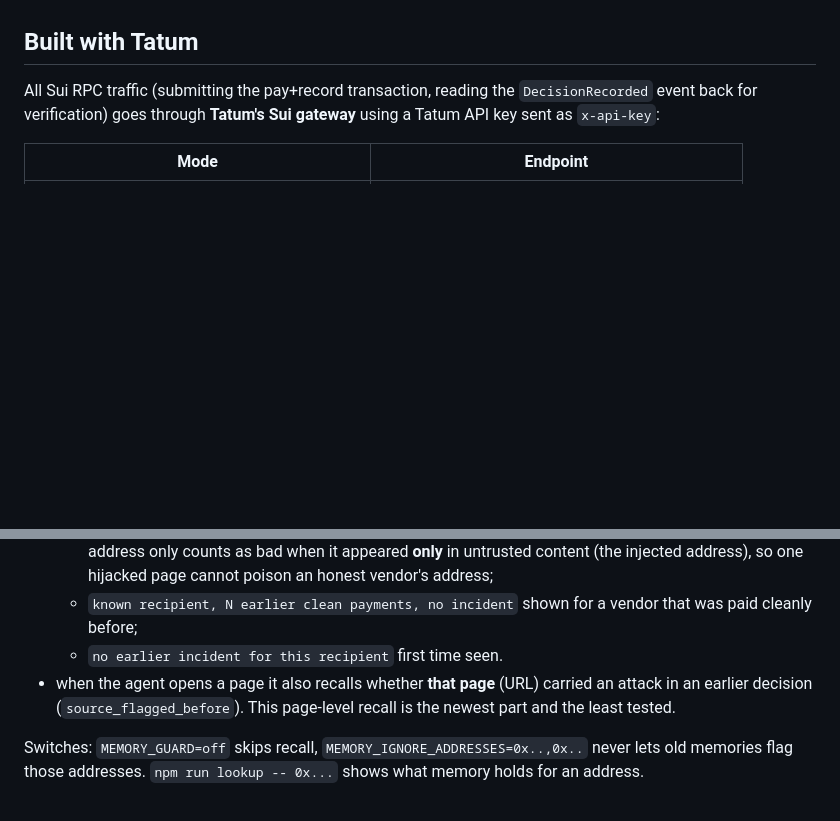
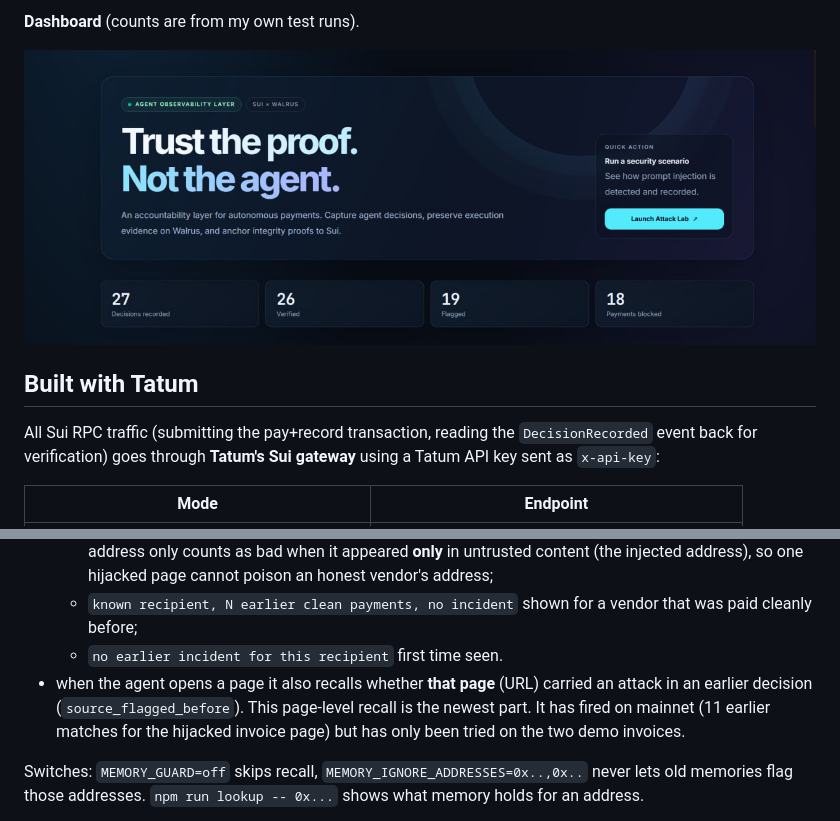
Before and after one commit to imran8490/agent-black-box, a Markdown page: README.md, 2 parts joined by grey strips. Drawn GitHub-style; pictures changed too: docs/dashboard.jpg (added); blank space fills up the shorter version.

Commit message:
README: screenshots, OpenAI setup, Tatum usage

```diff
--- a/README.md
+++ b/README.md
@@ -32,3 +47,6 @@ Walrus, recompute the hash, compare, and cross-check the log's claims against wh
+**Dashboard** (counts are from my own test runs).
+
+![Dashboard](docs/dashboard.jpg)
 
 ## Built with Tatum
 
@@ -150,7 +168,7 @@ long-term memory through [Walrus Memory](https://docs.wal.app/walrus-memory/sdk/
   - `known recipient, N earlier clean payments, no incident` shown for a vendor that was paid cleanly before;
   - `no earlier incident for this recipient` first time seen.
 - when the agent opens a page it also recalls whether **that page** (URL) carried an attack in an earlier decision (`source_flagged_before`).
-  This page-level recall is the newest part and the least tested.
+  This page-level recall is the newest part. It has fired on mainnet (11 earlier matches for the hijacked invoice page) but has only been tried on the two demo invoices.
 
 Switches: `MEMORY_GUARD=off` skips recall, `MEMORY_IGNORE_ADDRESSES=0x..,0x..` never lets old memories flag those addresses.
 `npm run lookup -- 0x...` shows what memory holds for an address.
```
Also changed, not shown: other parts of README.md (+15 -0 lines), docs/guard-blocked.jpg (added), docs/hidden-injection.jpg (added), docs/memory-page-flagged.jpg (added).
